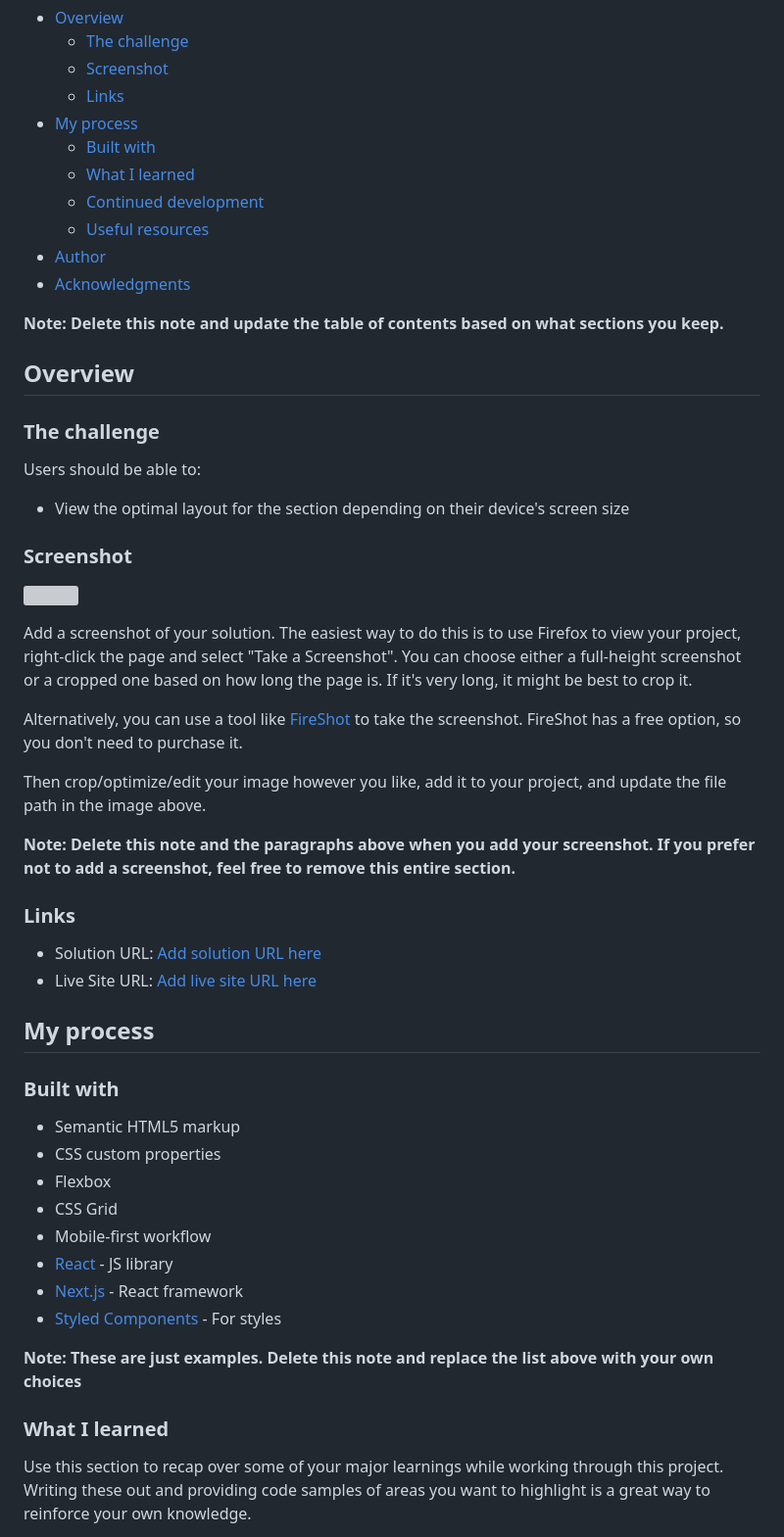
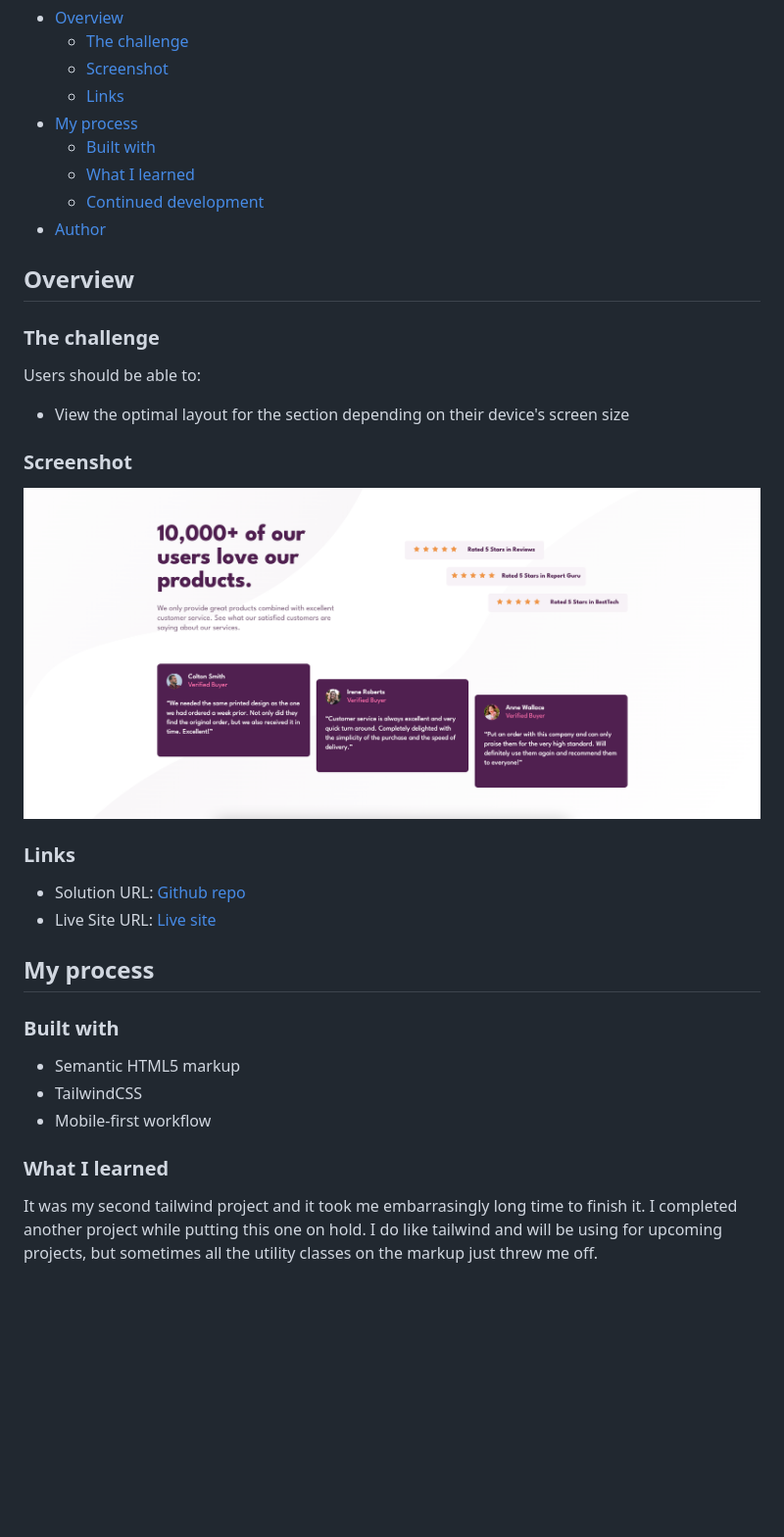
Before and after one commit to thisisadityarao/FM-social-proof-section, a Markdown page: README.md, the part around the change printed below. Shown: that part at 98% size. GitHub-like rendering; pictures changed too: screenshot.png (added); blank space fills up the shorter version; grey boxes are pictures that could not be loaded.

Commit message:
Fill README.md

```diff
--- a/README.md
+++ b/README.md
@@ -12,11 +12,7 @@ This is a solution to the [Social proof section challenge on Frontend Mentor](ht
   - [Built with](#built-with)
   - [What I learned](#what-i-learned)
   - [Continued development](#continued-development)
-  - [Useful resources](#useful-resources)
 - [Author](#author)
-- [Acknowledgments](#acknowledgments)
-
-**Note: Delete this note and update the table of contents based on what sections you keep.**
 
 ## Overview
 
@@ -28,37 +24,22 @@ Users should be able to:
 
 ### Screenshot
 
-![](./screenshot.jpg)
-
-Add a screenshot of your solution. The easiest way to do this is to use Firefox to view your project, right-click the page and select "Take a Screenshot". You can choose either a full-height screenshot or a cropped one based on how long the page is. If it's very long, it might be best to crop it.
-
-Alternatively, you can use a tool like [FireShot](https://getfireshot.com/) to take the screenshot. FireShot has a free option, so you don't need to purchase it.
-
-Then crop/optimize/edit your image however you like, add it to your project, and update the file path in the image above.
-
-**Note: Delete this note and the paragraphs above when you add your screenshot. If you prefer not to add a screenshot, feel free to remove this entire section.**
+![](./screenshot.png)
 
 ### Links
 
-- Solution URL: [Add solution URL here](https://your-solution-url.com)
-- Live Site URL: [Add live site URL here](https://your-live-site-url.com)
+- Solution URL: [Github repo](https://github.com/thisisadityarao/FM-social-proof-section)
+- Live Site URL: [Live site](https://fm-social-proof-section-nine.vercel.app/)
 
 ## My process
 
 ### Built with
 
 - Semantic HTML5 markup
-- CSS custom properties
-- Flexbox
-- CSS Grid
+- TailwindCSS
 - Mobile-first workflow
-- [React](https://reactjs.org/) - JS library
-- [Next.js](https://nextjs.org/) - React framework
-- [Styled Components](https://styled-components.com/) - For styles
-
-**Note: These are just examples. Delete this note and replace the list above with your own choices**
 
 ### What I learned
 
-Use this section to recap over some of your major learnings while working through this project. Writing these out and providing code samples of areas you want to highlight is a great way to reinforce your own knowledge.
+It was my second tailwind project and it took me embarrasingly long time to finish it. I completed another project while putting this one on hold. I do like tailwind and will be using for upcoming projects, but sometimes all the utility classes on the markup just threw me off.
 
```
Also changed, not shown: other parts of README.md (+5 -40 lines).
